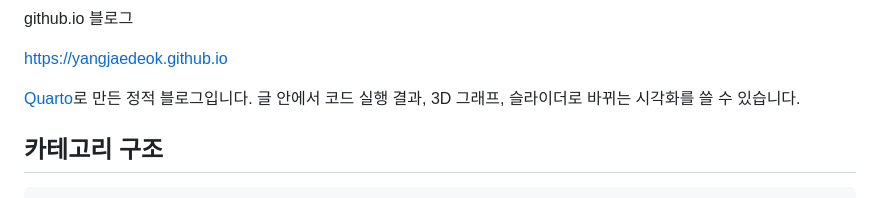
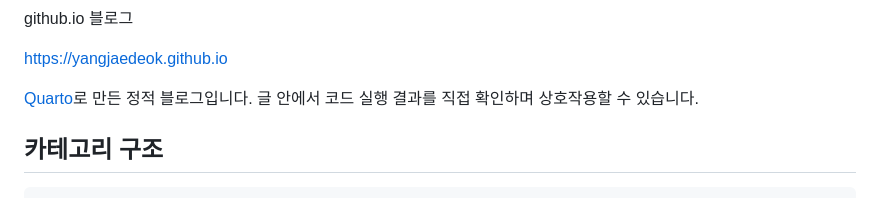
Before and after one commit to YangJaeDeok/yangjaedeok.github.io, a Markdown page: README.md, the part around the change. Drawn GitHub-style.

Commit message:
Revise README for clarity on blog interactivity
Updated description to emphasize interactive code results.

```diff
--- a/README.md
+++ b/README.md
@@ -2,7 +2,7 @@ github.io 블로그
 
 https://yangjaedeok.github.io
 
-[Quarto](https://quarto.org)로 만든 정적 블로그입니다. 글 안에서 코드 실행 결과, 3D 그래프, 슬라이더로 바뀌는 시각화를 쓸 수 있습니다.
+[Quarto](https://quarto.org)로 만든 정적 블로그입니다. 글 안에서 코드 실행 결과를 직접 확인하며 상호작용할 수 있습니다.
 
 ## 카테고리 구조
 
```
